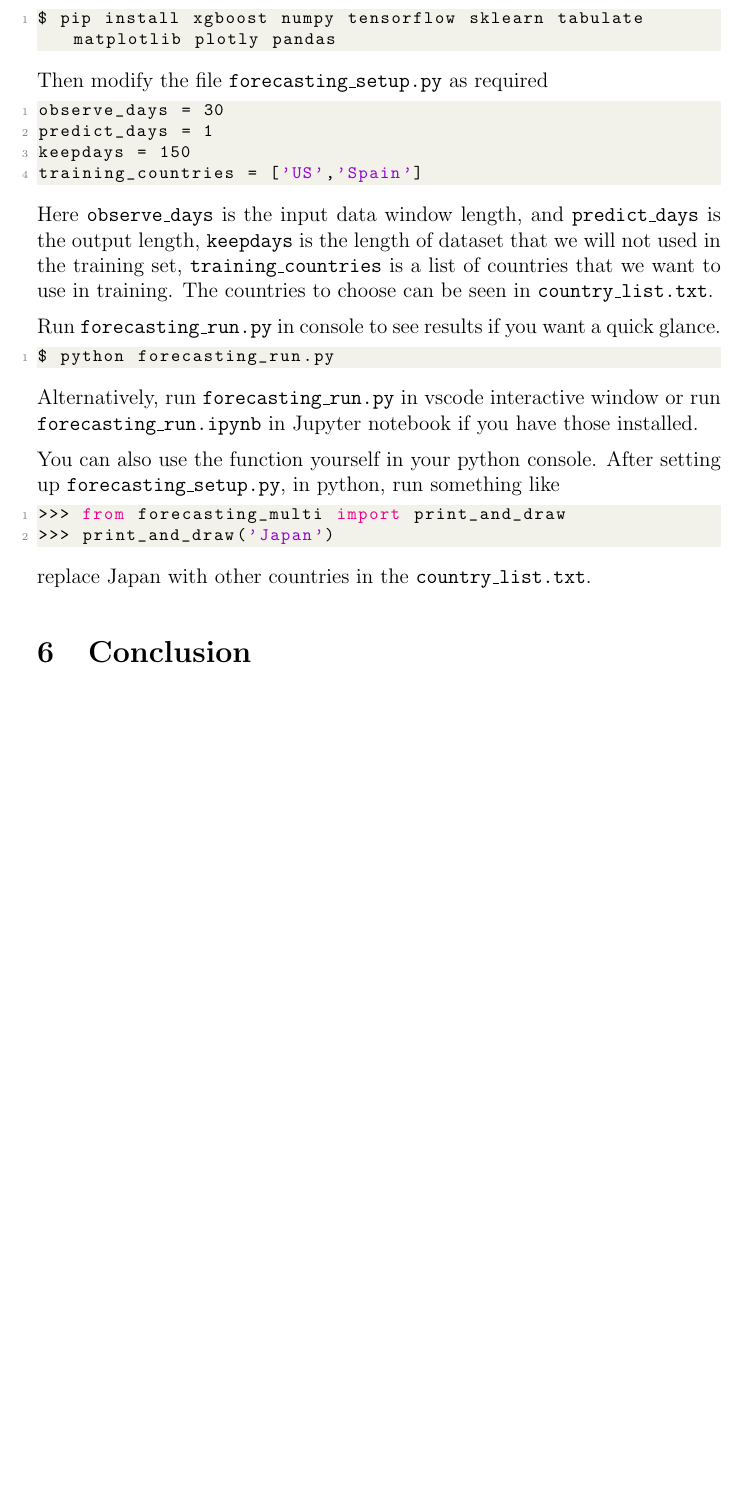
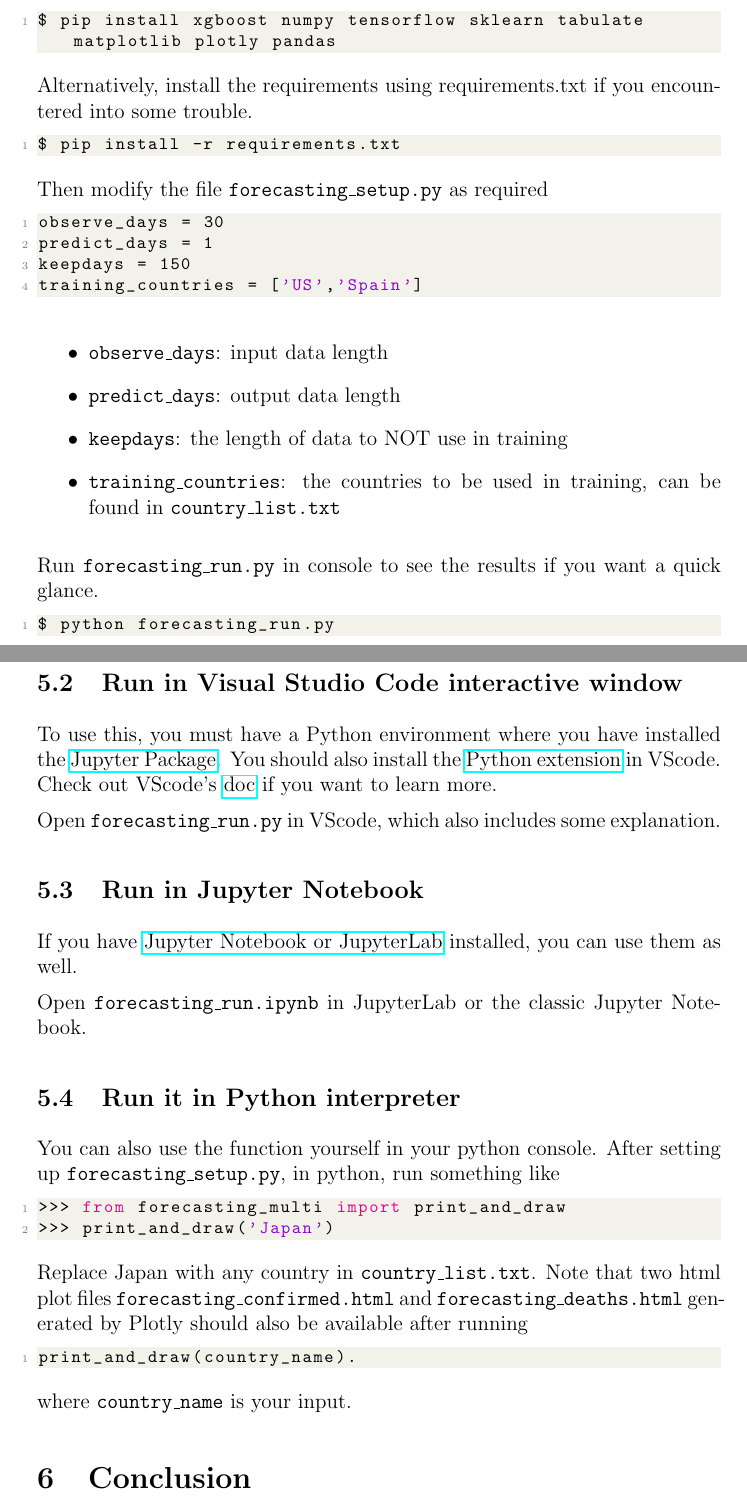
Before and after one commit to twMisc/COVID-19-Forecasting-Python, a LaTeX document (pdf/main.tex): part of page 16 of 17 before the commit and two parts of pages 16 and 17 of 18 after it, the two joined at a grey line, cut so that both start at the same text, the shorter picture padded with empty space. Compiled offline with pdfLaTeX.

Commit message:
update tex files

```diff
--- a/pdf/main.tex
+++ b/pdf/main.tex
@@ -9,6 +9,7 @@
 \usepackage{tcolorbox}
 \usepackage{listings}
 \usepackage{xcolor}
+\usepackage{markdown}
 
 \definecolor{codegreen}{rgb}{0,0.6,0}
 \definecolor{codegray}{rgb}{0.5,0.5,0.5}
@@ -376,7 +378,10 @@ Install the required packages in Python.
 \begin{lstlisting}[language=bash]
 $ pip install xgboost numpy tensorflow sklearn tabulate matplotlib plotly pandas
 \end{lstlisting}
-
+Alternatively, install the requirements using requirements.txt if you encountered into some trouble.
+\begin{lstlisting}[language=bash]
+$ pip install -r requirements.txt
+\end{lstlisting}
 Then modify the file \texttt{forecasting\_setup.py} as required
 \begin{lstlisting}[language=Python]
 observe_days = 30
@@ -384,21 +389,39 @@ predict_days = 1
 keepdays = 150
 training_countries = ['US','Spain']
 \end{lstlisting}
-Here \texttt{observe\_days} is the input data window length, and \texttt{predict\_days} is the output length, \texttt{keepdays} is the length of dataset that we will not used in the training set, \texttt{training\_countries} is a list of countries that we want to use in training. The countries to choose can be seen in \texttt{country\_list.txt}.
-
-Run \texttt{forecasting\_run.py} in console to see results if you want a quick glance.
+\begin{itemize}
+    \item \texttt{observe\_days}: input data length
+    \item \texttt{predict\_days}: output data length
+    \item \texttt{keepdays}: the length of data to NOT use in training
+    \item \texttt{training\_countries}: the countries to be used in training, can be found in \texttt{country\_list.txt}
+\end{itemize}
+Run \texttt{forecasting\_run.py} in console to see the results if you want a quick glance.
 \begin{lstlisting}[language=bash]
 $ python forecasting_run.py
 \end{lstlisting}
 
-Alternatively, run \texttt{forecasting\_run.py} in vscode interactive window or run \texttt{forecasting\_run.ipynb} in Jupyter notebook if you have those installed.
+\subsection{Run in Visual Studio Code interactive window
+}
+To use this, you must have a Python environment where you have installed the \href{https://pypi.org/project/jupyter/}{Jupyter Package}. You should also install the  \href{https://marketplace.visualstudio.com/items?itemName=ms-python.python}{Python extension} in VScode. Check out VScode's \href{https://code.visualstudio.com/docs/python/jupyter-support-py}{doc} if you want to learn more.
 
+Open \texttt{forecasting\_run.py} in VScode, which also includes some explanation.
+
+\subsection{Run in Jupyter Notebook}
+If you have \href{https://jupyter.org/install.html}{Jupyter Notebook or JupyterLab} installed, you can use them as well.
+
+Open \texttt{forecasting\_run.ipynb} in JupyterLab or the classic Jupyter Notebook.
+
+\subsection{Run it in Python interpreter}
 You can also use the function yourself in your python console. After setting up \texttt{forecasting\_setup.py}, in python, run something like
 \begin{lstlisting}[language=Python]
 >>> from forecasting_multi import print_and_draw
 >>> print_and_draw('Japan')
 \end{lstlisting}
-replace Japan with other countries in the \texttt{country\_list.txt}.
+Replace Japan with any country in \texttt{country\_list.txt}. Note that two html plot files \texttt{forecasting\_confirmed.html} and \texttt{forecasting\_deaths.html} generated by Plotly should also be available after running
+\begin{lstlisting}[language=Python]
+print_and_draw(country_name).
+\end{lstlisting}
+where \texttt{country\_name} is your input.
 
 \section{Conclusion}
 In our experiment, while linear regression may be useful if we want to predict only 1 day, the fails to predict well if more days are required. The XGBoost and dense neural network will be more useful in such case. In general we suggest using XGBoost or the dense network when predicting multiple days. The XGBoost model may still be improved since we do not have any correlation for the predict days, if we define some custom objective function the results may be improved.
```
Also changed, not shown: pdf/main.pdf, pdf/main.tex (1 more changed lines).
